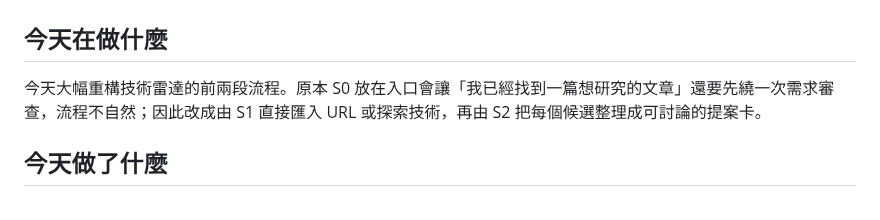
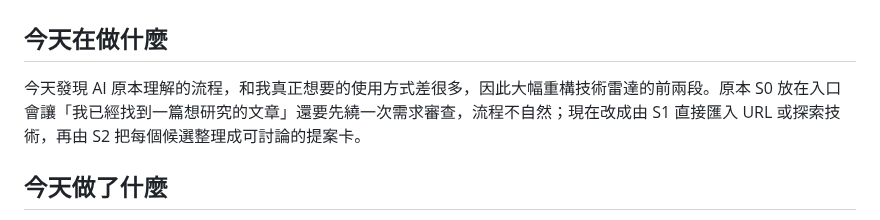
Before and after one commit to gt52bts-dotcom/internship-tech-radar, a Markdown page: logs/daily/work-log-2026-07-28.md, the part around the change. GitHub-like rendering.

Commit message:
docs: record the rationale for radar redesign

```diff
--- a/logs/daily/work-log-2026-07-28.md
+++ b/logs/daily/work-log-2026-07-28.md
@@ -2,7 +2,7 @@
 
 ## 今天在做什麼
 
-今天大幅重構技術雷達的前兩段流程。原本 S0 放在入口會讓「我已經找到一篇想研究的文章」還要先繞一次需求審查，流程不自然；因此改成由 S1 直接匯入 URL 或探索技術，再由 S2 把每個候選整理成可討論的提案卡。
+今天發現 AI 原本理解的流程，和我真正想要的使用方式差很多，因此大幅重構技術雷達的前兩段。原本 S0 放在入口會讓「我已經找到一篇想研究的文章」還要先繞一次需求審查，流程不自然；現在改成由 S1 直接匯入 URL 或探索技術，再由 S2 把每個候選整理成可討論的提案卡。
 
 ## 今天做了什麼
 
```
